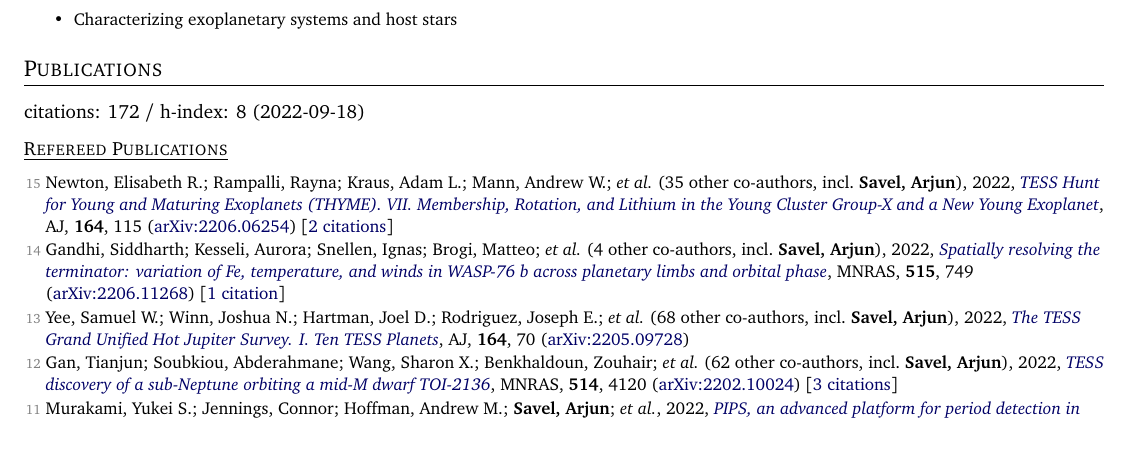
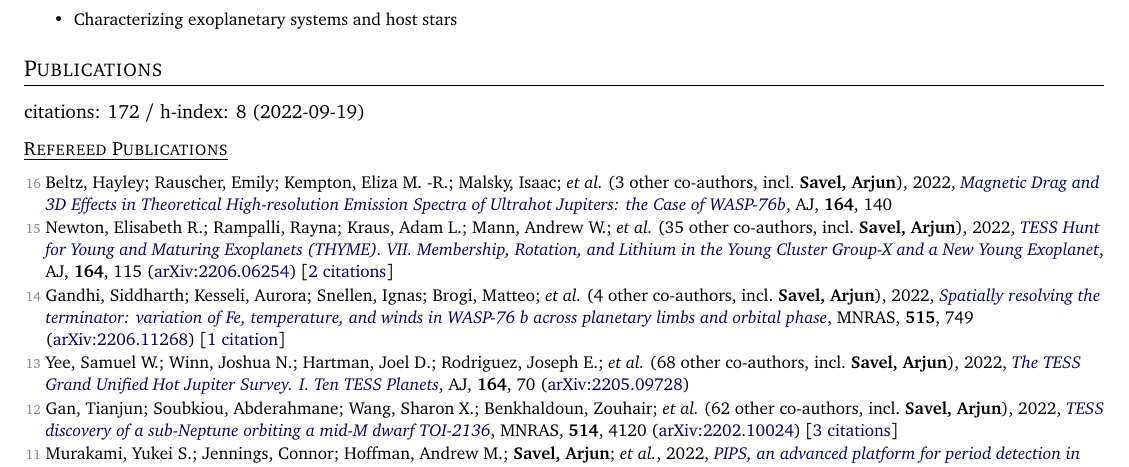
Before and after one commit to arjunsavel/CV, a LaTeX document (main.tex, which reads supp_tex/pubs_ref.tex, supp_tex/pubs_summary.tex): part of page 1 of 4, cut so that both start at the same text, the shorter picture padded with empty space. Compiled offline with pdfLaTeX.

Commit message:
Scrape and update publications

```diff
--- a/supp_tex/pubs_ref.tex
+++ b/supp_tex/pubs_ref.tex
@@ -1,3 +1,5 @@
+\item[{\color{numcolor}\scriptsize16}] Beltz, Hayley; Rauscher, Emily; Kempton, Eliza M. -R.; Malsky, Isaac; \etal\ ({3} other co-authors, incl.\ \textbf{Savel, Arjun}), 2022, \doi{10.3847/1538-3881/ac897b}{Magnetic Drag and 3D Effects in Theoretical High-resolution Emission Spectra of Ultrahot Jupiters: the Case of WASP-76b}, \aj, \textbf{164}, 140
+
 \item[{\color{numcolor}\scriptsize15}] Newton, Elisabeth R.; Rampalli, Rayna; Kraus, Adam L.; Mann, Andrew W.; \etal\ ({35} other co-authors, incl.\ \textbf{Savel, Arjun}), 2022, \doi{10.3847/1538-3881/ac8154}{TESS Hunt for Young and Maturing Exoplanets (THYME). VII. Membership, Rotation, and Lithium in the Young Cluster Group-X and a New Young Exoplanet}, \aj, \textbf{164}, 115 (\arxiv{2206.06254}) [\href{https://ui.adsabs.harvard.edu/abs/2022AJ....164..115N}{2 citations}]
 
 \item[{\color{numcolor}\scriptsize14}] Gandhi, Siddharth; Kesseli, Aurora; Snellen, Ignas; Brogi, Matteo; \etal\ ({4} other co-authors, incl.\ \textbf{Savel, Arjun}), 2022, \doi{10.1093/mnras/stac1744}{Spatially resolving the terminator: variation of Fe, temperature, and winds in WASP-76 b across planetary limbs and orbital phase}, \mnras, \textbf{515}, 749 (\arxiv{2206.11268}) [\href{https://ui.adsabs.harvard.edu/abs/2022MNRAS.515..749G}{1 citation}]
--- a/supp_tex/pubs_summary.tex
+++ b/supp_tex/pubs_summary.tex
@@ -1 +1 @@
-citations: 172 / h-index: 8 (2022-09-18)
+citations: 172 / h-index: 8 (2022-09-19)
```
Also changed, not shown: 1 other file.
